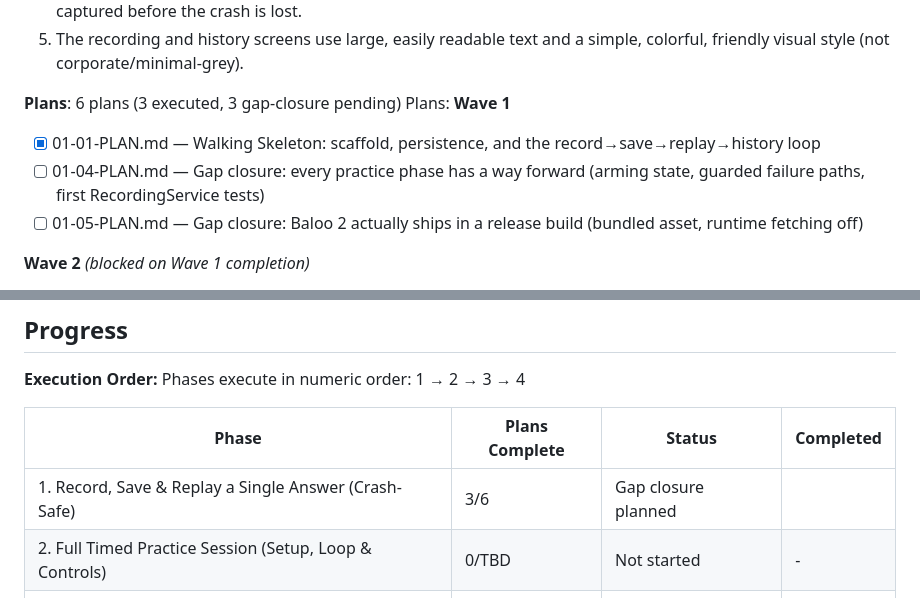
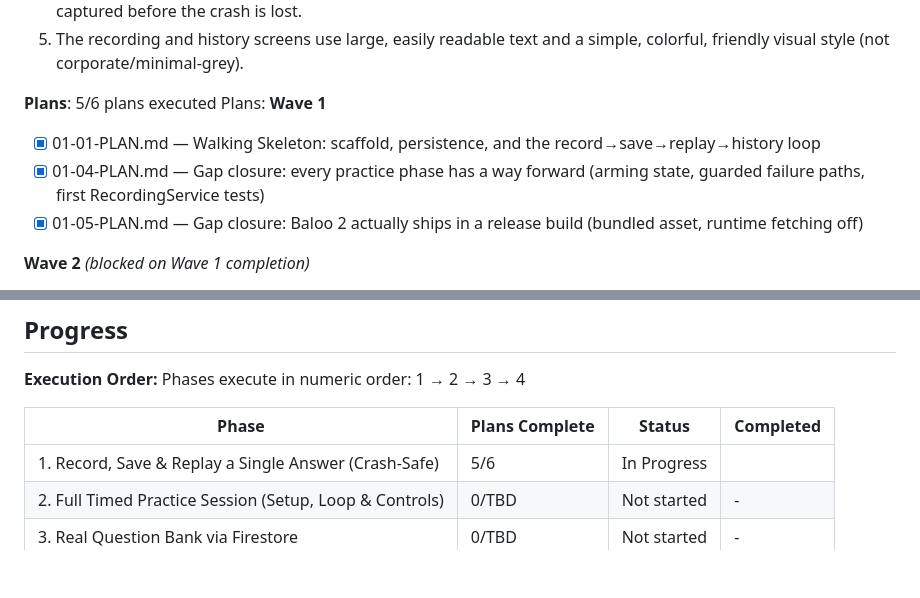
Before and after one commit to haotranthien95/reflexive, a Markdown page: .planning/ROADMAP.md, 2 parts joined by grey strips. Rendered like a GitHub page; blank space fills up the shorter version.

Commit message:
docs(phase-01): update tracking after wave 1

```diff
--- a/.planning/ROADMAP.md
+++ b/.planning/ROADMAP.md
@@ -34,13 +34,13 @@ Decimal phases appear between their surrounding integers in numeric order.
   4. Force-killing the app mid-use and relaunching still shows every already-recorded answer in history — nothing captured before the crash is lost.
   5. The recording and history screens use large, easily readable text and a simple, colorful, friendly visual style (not corporate/minimal-grey).
 
-**Plans**: 6 plans (3 executed, 3 gap-closure pending)
+**Plans**: 5/6 plans executed
 Plans:
 **Wave 1**
 
 - [x] 01-01-PLAN.md — Walking Skeleton: scaffold, persistence, and the record→save→replay→history loop
-- [ ] 01-04-PLAN.md — Gap closure: every practice phase has a way forward (arming state, guarded failure paths, first RecordingService tests)
-- [ ] 01-05-PLAN.md — Gap closure: Baloo 2 actually ships in a release build (bundled asset, runtime fetching off)
+- [x] 01-04-PLAN.md — Gap closure: every practice phase has a way forward (arming state, guarded failure paths, first RecordingService tests)
+- [x] 01-05-PLAN.md — Gap closure: Baloo 2 actually ships in a release build (bundled asset, runtime fetching off)
 
 **Wave 2** *(blocked on Wave 1 completion)*
 
@@ -106,7 +106,7 @@ Phases execute in numeric order: 1 → 2 → 3 → 4
 
 | Phase | Plans Complete | Status | Completed |
 |-------|----------------|--------|-----------|
-| 1. Record, Save & Replay a Single Answer (Crash-Safe) | 3/6 | Gap closure planned |  |
+| 1. Record, Save & Replay a Single Answer (Crash-Safe) | 5/6 | In Progress|  |
 | 2. Full Timed Practice Session (Setup, Loop & Controls) | 0/TBD | Not started | - |
 | 3. Real Question Bank via Firestore | 0/TBD | Not started | - |
 | 4. Bulk Import, Seed Content & Screen Polish | 0/TBD | Not started | - |
```
Also changed, not shown: .planning/STATE.md (+6 -6 lines).
